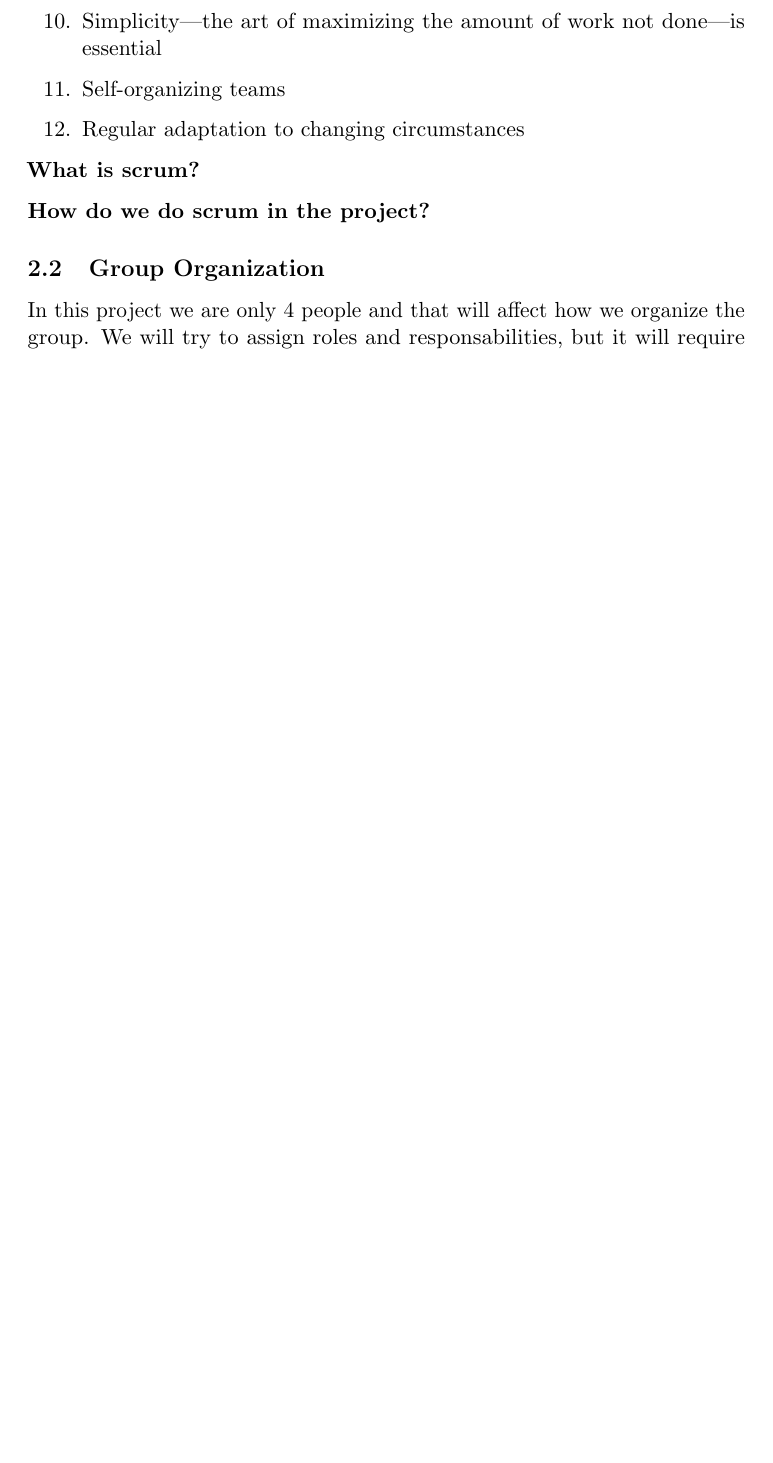
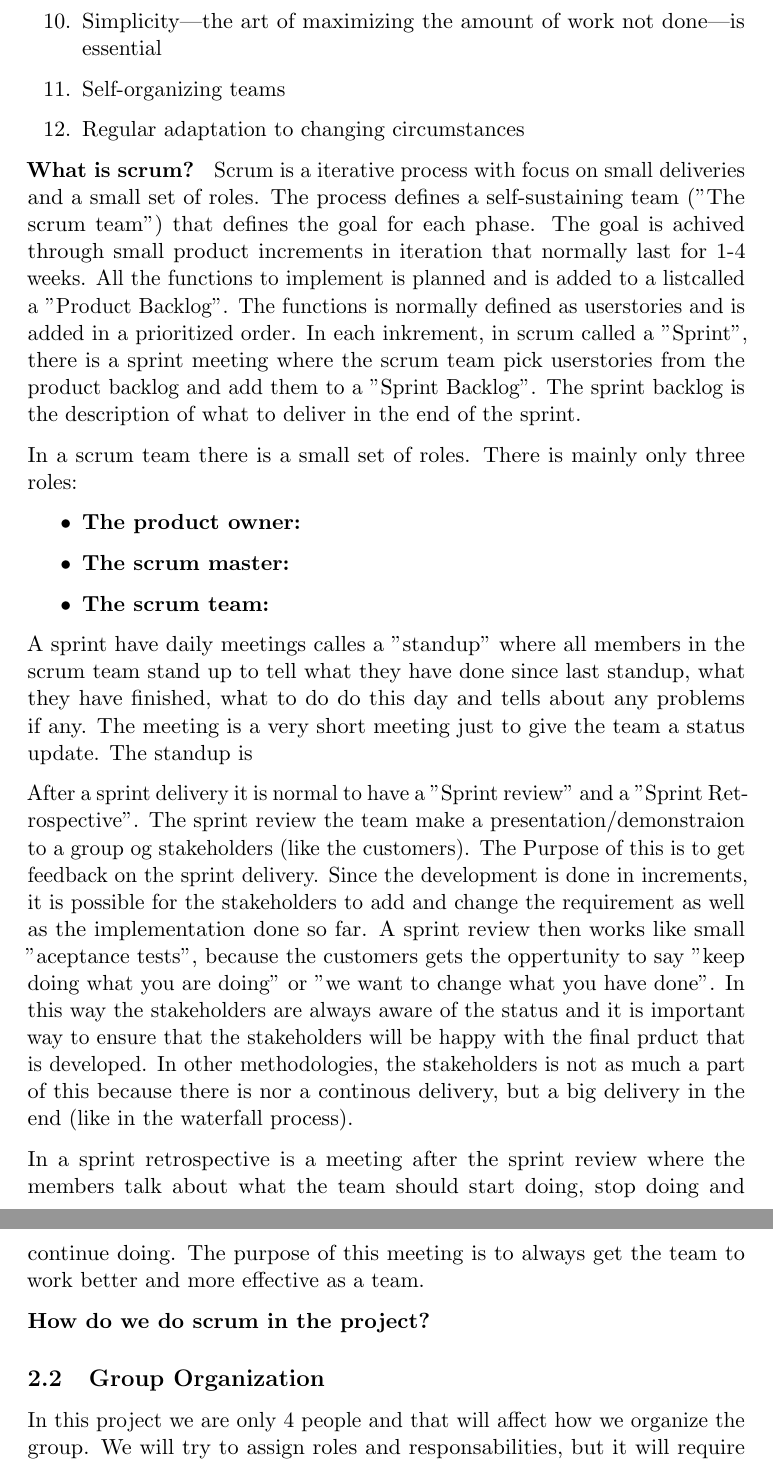
Before and after one commit to kpro-gr10/report, a LaTeX document (main.tex, which reads projectplanManagement/methodology.tex): part of page 8 of 43 before the commit and two parts of pages 8 and 9 of 44 after it, the two joined at a grey line, cut so that both start at the same text, the shorter picture padded with empty space. Compiled offline with pdfLaTeX.

Commit message:
Added content to the methodology

```diff
--- a/projectplanManagement/methodology.tex
+++ b/projectplanManagement/methodology.tex
@@ -40,8 +38,41 @@ adapting a agile methodology to the project:
 \end{enumerate}
 
 
-{\bf What is scrum? }
+{\bf What is scrum? } Scrum is a iterative process with focus on small deliveries and a small set of roles.
+The process defines a self-sustaining team ("The scrum team") that defines the goal for each phase. The goal
+is achived through small product increments in iteration that normally last for 1-4 weeks.
+All the functions to implement is planned and is added to a listcalled a "Product Backlog". The
+functions is normally defined as userstories and is added in a prioritized order. In each inkrement,
+in scrum called a "Sprint", there is a sprint meeting where the scrum team pick userstories from the
+product backlog and add them to a "Sprint Backlog". The sprint backlog is the description of what
+to deliver in the end of the sprint.
 
+In a scrum team there is a small set of roles. There is mainly only three roles:
+\begin{itemize}
+    \item {\bf The product owner: }
+    \item {\bf The scrum master: }
+    \item {\bf The scrum team: }
+\end{itemize}
+
+A sprint have daily meetings calles a "standup" where all members in the scrum team stand up
+to tell what they have done since last standup, what they have finished, what to do do this day and
+tells about any problems if any. The meeting is a very short meeting just to give the team a status
+update. The standup is
+
+After a sprint delivery it is normal to have a "Sprint review" and a "Sprint Retrospective".
+The sprint review the team make a presentation/demonstraion to a group og stakeholders (like the
+customers). The Purpose of this is to get feedback on the sprint delivery. Since the development
+is done in increments, it is possible for the stakeholders to add and change the requirement as
+well as the implementation done so far. A sprint review then works like small "aceptance tests",
+because the customers gets the oppertunity to say "keep doing what you are doing" or "we want to change
+what you have done". In this way the stakeholders are always aware of the status and it is important
+way to ensure that the stakeholders will be happy with the final prduct that is developed.
+In other methodologies, the stakeholders is not as much a part of this because there is nor a
+continous delivery, but a big delivery in the end (like in the waterfall process).
+
+In a sprint retrospective is a meeting after the sprint review where the members talk about what
+the team should start doing, stop doing and continue doing. The purpose of this meeting is to always
+get the team to work better and more effective as a team.
 
 {\bf How do we do scrum in the project? }
 
```
Also changed, not shown: projectplanManagement/methodology.tex (2 more changed lines).
